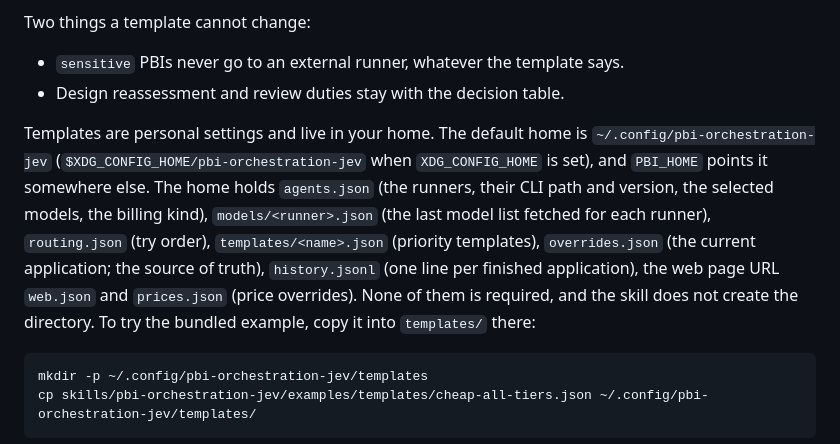
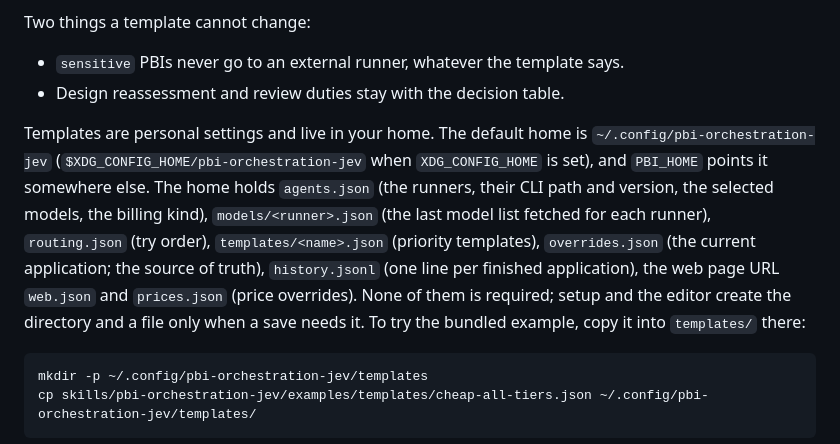
Before and after one commit to reeschan/atelier, a Markdown page: README.md, the part around the change. Drawn GitHub-style.

````diff
--- a/README.md
+++ b/README.md
@@ -135,7 +135,7 @@ Two things a template cannot change:
 - `sensitive` PBIs never go to an external runner, whatever the template says.
 - Design reassessment and review duties stay with the decision table.
 
-Templates are personal settings and live in your home. The default home is `~/.config/pbi-orchestration-jev` (`$XDG_CONFIG_HOME/pbi-orchestration-jev` when `XDG_CONFIG_HOME` is set), and `PBI_HOME` points it somewhere else. The home holds `agents.json` (the runners, their CLI path and version, the selected models, the billing kind), `models/<runner>.json` (the last model list fetched for each runner), `routing.json` (try order), `templates/<name>.json` (priority templates), `overrides.json` (the current application; the source of truth), `history.jsonl` (one line per finished application), the web page URL `web.json` and `prices.json` (price overrides). None of them is required, and the skill does not create the directory. To try the bundled example, copy it into `templates/` there:
+Templates are personal settings and live in your home. The default home is `~/.config/pbi-orchestration-jev` (`$XDG_CONFIG_HOME/pbi-orchestration-jev` when `XDG_CONFIG_HOME` is set), and `PBI_HOME` points it somewhere else. The home holds `agents.json` (the runners, their CLI path and version, the selected models, the billing kind), `models/<runner>.json` (the last model list fetched for each runner), `routing.json` (try order), `templates/<name>.json` (priority templates), `overrides.json` (the current application; the source of truth), `history.jsonl` (one line per finished application), the web page URL `web.json` and `prices.json` (price overrides). None of them is required; setup and the editor create the directory and a file only when a save needs it. To try the bundled example, copy it into `templates/` there:
 
 ```sh
 mkdir -p ~/.config/pbi-orchestration-jev/templates
````
Also changed, not shown: README.ja.md (+1 -1 lines), docs/template-studio.md (+1 -1 lines).
